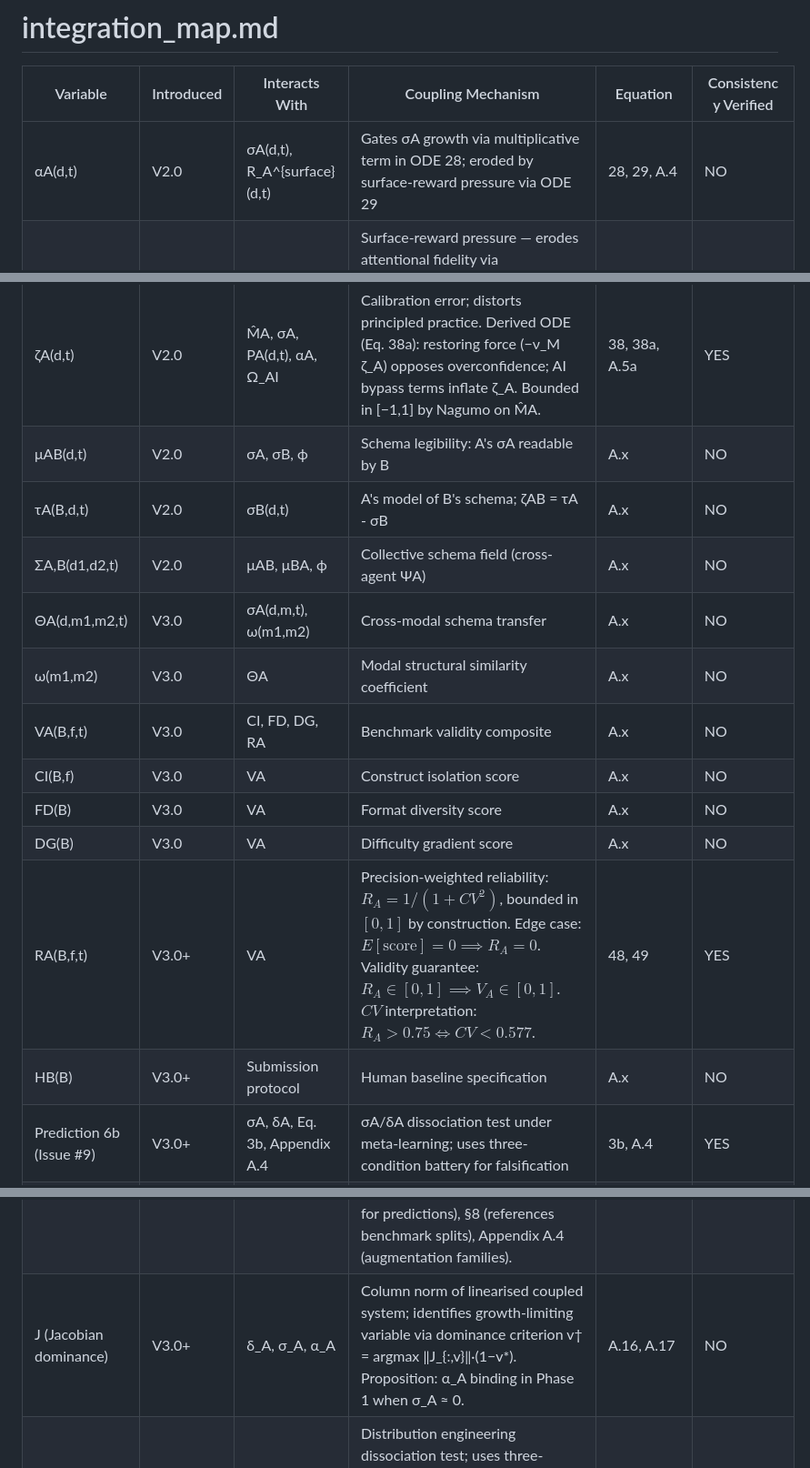
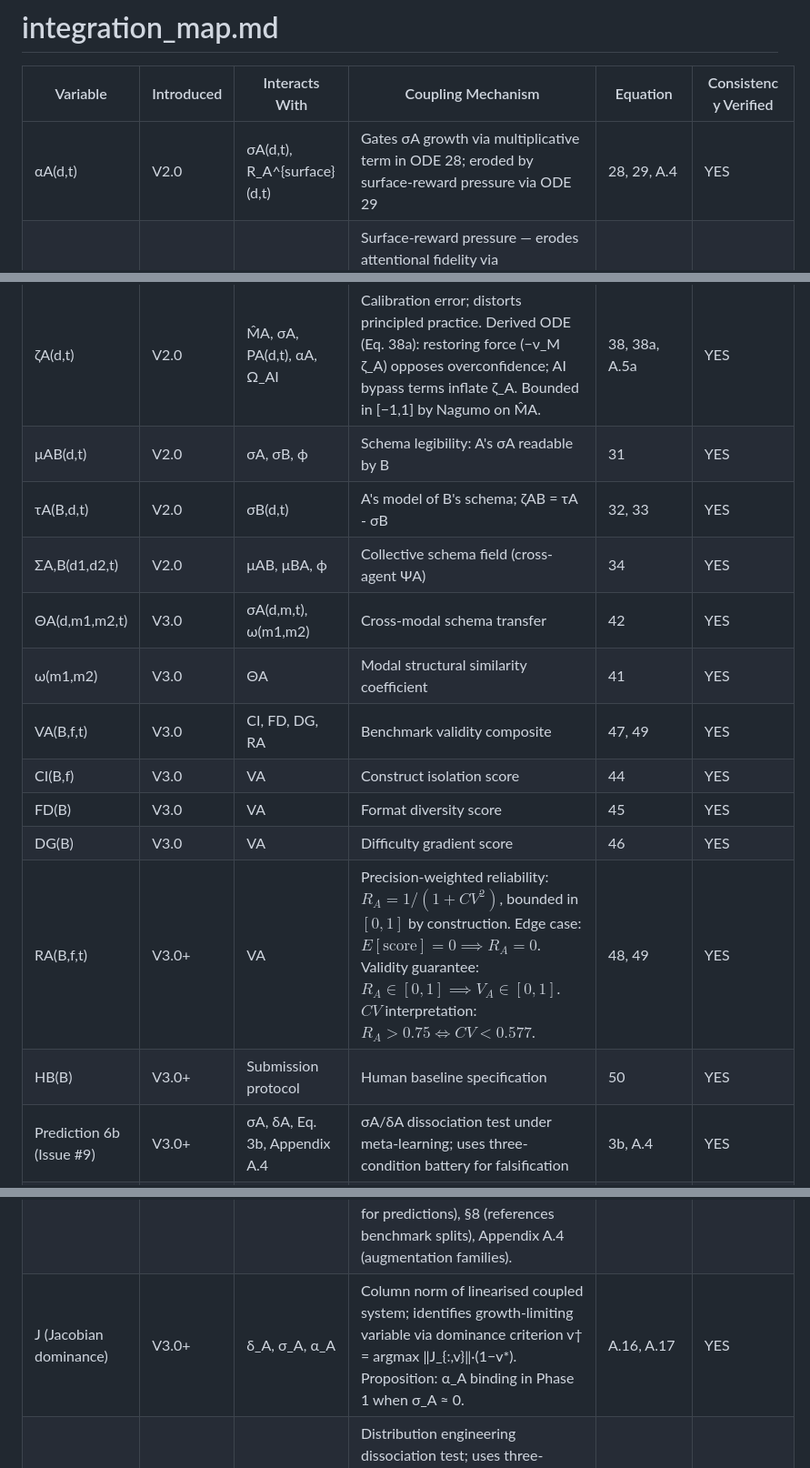
Before and after one commit to basyirin-dev/hbar-v3, a Markdown page: integration_map.md, 3 parts joined by grey strips. Shown at 91% size. GitHub-like rendering.

Commit message:
[I][B][Δ] Final Integration Sweep Complete.

```diff
--- a/integration_map.md
+++ b/integration_map.md
@@ -2,31 +2,31 @@
 
 | Variable | Introduced | Interacts With | Coupling Mechanism | Equation | Consistency Verified |
 |---|---|---|---|---|---|
-| αA(d,t) | V2.0 | σA(d,t), R_A^{surface}(d,t) | Gates σA growth via multiplicative term in ODE 28; eroded by surface-reward pressure via ODE 29 | 28, 29, A.4 | NO |
+| αA(d,t) | V2.0 | σA(d,t), R_A^{surface}(d,t) | Gates σA growth via multiplicative term in ODE 28; eroded by surface-reward pressure via ODE 29 | 28, 29, A.4 | YES |
 | R_A^{surface}(d,t) | V2.0 | αA(d,t) | Surface-reward pressure — erodes attentional fidelity via $ζ_α · R_A^{surface} · α_A$ term in ODE 29. Formal definition: $1 - H(Y\|S)/H(Y)$ (Eq. 29a). Proxy: $1 - \hat{α}_A = 1 - \text{Acc}_{OOD\text{-struct}}/\text{Acc}_{ID}$ (Eq. 29b). Calibration procedure in Appendix A.4. | 29, 29a, 29b, A.4 | YES |
 | ΞA^P(t) | V2.0 | δ_A^{relative}(d*,t) | Planning relaxes toward (1 − δ_A^{rel}); rigid when depth low, relaxed near frontier. Eq. 36a (bifurcation-aware step). | 36, 36a, A.6 | YES |
 | ΞA^I(t) | V2.0 | σA(d*,t), σ_critical | Inhibition: 0.9 below σ_critical, 0.4 above. Step function at bifurcation connects V1.0 σ_critical to V2.0 executive control. Eq. 36b. | 36, 36b, A.6 | YES |
 | ΞA^F(t) | V2.0 | |M_A(t)|, Ψ_A^{max}(t) | Flexibility: 0.3 when |M_A|<2 and Ψ=0; 0.9 otherwise. Grows with mastery and intersection activity. Eq. 36c. | 36, 36c, A.6 | YES |
 | M̂A(d,t) | V2.0 | σA(d,t), Ω_AI | Self-model of schema coherence; ζA = M̂A - σA. Nagumo boundedness proven (§4.4.2). Steady-state: M̂A* = σA/(1 + Ω_AI/Π_7) ≤ σA (Eq. 39a). Overconfidence transient; underconfidence at equilibrium under sustained Ω_AI. | 39, 39a, A.5 | YES |
 | ζA(d,t) | V2.0 | M̂A, σA, PA(d,t), αA, Ω_AI | Calibration error; distorts principled practice. Derived ODE (Eq. 38a): restoring force (−ν_M ζ_A) opposes overconfidence; AI bypass terms inflate ζ_A. Bounded in [−1,1] by Nagumo on M̂A. | 38, 38a, A.5a | YES |
-| μAB(d,t) | V2.0 | σA, σB, ϕ | Schema legibility: A's σA readable by B | A.x | NO |
-| τA(B,d,t) | V2.0 | σB(d,t) | A's model of B's schema; ζAB = τA - σB | A.x | NO |
-| ΣA,B(d1,d2,t) | V2.0 | μAB, μBA, ϕ | Collective schema field (cross-agent ΨA) | A.x | NO |
-| ΘA(d,m1,m2,t) | V3.0 | σA(d,m,t), ω(m1,m2) | Cross-modal schema transfer | A.x | NO |
-| ω(m1,m2) | V3.0 | ΘA | Modal structural similarity coefficient | A.x | NO |
-| VA(B,f,t) | V3.0 | CI, FD, DG, RA | Benchmark validity composite | A.x | NO |
-| CI(B,f) | V3.0 | VA | Construct isolation score | A.x | NO |
-| FD(B) | V3.0 | VA | Format diversity score | A.x | NO |
-| DG(B) | V3.0 | VA | Difficulty gradient score | A.x | NO |
+| μAB(d,t) | V2.0 | σA, σB, ϕ | Schema legibility: A's σA readable by B | 31 | YES |
+| τA(B,d,t) | V2.0 | σB(d,t) | A's model of B's schema; ζAB = τA - σB | 32, 33 | YES |
+| ΣA,B(d1,d2,t) | V2.0 | μAB, μBA, ϕ | Collective schema field (cross-agent ΨA) | 34 | YES |
+| ΘA(d,m1,m2,t) | V3.0 | σA(d,m,t), ω(m1,m2) | Cross-modal schema transfer | 42 | YES |
+| ω(m1,m2) | V3.0 | ΘA | Modal structural similarity coefficient | 41 | YES |
+| VA(B,f,t) | V3.0 | CI, FD, DG, RA | Benchmark validity composite | 47, 49 | YES |
+| CI(B,f) | V3.0 | VA | Construct isolation score | 44 | YES |
+| FD(B) | V3.0 | VA | Format diversity score | 45 | YES |
+| DG(B) | V3.0 | VA | Difficulty gradient score | 46 | YES |
 | RA(B,f,t) | V3.0+ | VA | Precision-weighted reliability: $R_A = 1/(1 + CV^2)$, bounded in $[0,1]$ by construction. Edge case: $E[\text{score}]=0 \implies R_A=0$. Validity guarantee: $R_A \in [0,1] \implies V_A \in [0,1]$. $CV$ interpretation: $R_A > 0.75 \iff CV < 0.577$. | 48, 49 | YES |
-| HB(B) | V3.0+ | Submission protocol | Human baseline specification | A.x | NO |
+| HB(B) | V3.0+ | Submission protocol | Human baseline specification | 50 | YES |
 | Prediction 6b (Issue #9) | V3.0+ | σA, δA, Eq. 3b, Appendix A.4 | σA/δA dissociation test under meta-learning; uses three-condition battery for falsification | 3b, A.4 | YES |
 | λc eff = λc·(1−γσ·σA) | V1.0 (resolved Issue #4) | σA, λc, rA | Schema-mediated decay reduction; three-mechanism architecture (engagement/schema/frontier) | 7, 12, A.1 | YES |
 | rA(d,t) | V1.0 | τA (elapsed time) | Engagement decay — purely temporal, no σA dependence | 8 | YES |
 | σA(d,t) definition ↔ §8 Protocol | V1.0 (resolved Issue #1) | σA, SGG, Acc_OOD, Acc_In | Proxy identification (Eq. 3b) integrates §3.1.3 definition with §8/Appendix A.4 measurement protocol. σA = Acc_OOD/Acc_In operationalisation closes definitional gap. | 3, 3b, A.4 | YES |
 | σA(d,t) training-time proxy (Issue #2) | V1.0 (resolved Issue #2) | σA, Eq. 3b, Eq. 3c, Eq. 3d | Two-tier proxy architecture: Tier 1 (training-time) = causal intervention probe (Eq. 3c) or augmentation consistency (Eq. 3d); Tier 2 (evaluation-time) = SGG (Eq. 3b). Operational convention: σ̃A used as operative value in ODE system; σ̂A used for validation at checkpoints. §10.1 updated with two-tier description. | 3, 3b, 3c, 3d, 10.1 | YES |
 | §10.6 Training Protocols (Issue #10) | V3.0+ (resolved Issue #10) | σA, δA, αA, PA, hackathon tracks | Three-protocol structure for independent variable manipulation: P1 (σA↑ at fixed δA via structure-preserving augmentations), P2 (δA↑ at fixed σA via capacity increase), P3 (joint increase via standard training). Hackathon implementation links P1/P2 to all five tracks. Dependencies: §9 (uses protocols for predictions), §8 (references benchmark splits), Appendix A.4 (augmentation families). | 10.6, 9, 8, A.4 | YES |
-| J (Jacobian dominance) | V3.0+ | δ_A, σ_A, α_A | Column norm of linearised coupled system; identifies growth-limiting variable via dominance criterion v† = argmax ‖J_{:,v}‖·(1−v*). Proposition: α_A binding in Phase 1 when σ_A ≈ 0. | A.16, A.17 | NO |
+| J (Jacobian dominance) | V3.0+ | δ_A, σ_A, α_A | Column norm of linearised coupled system; identifies growth-limiting variable via dominance criterion v† = argmax ‖J_{:,v}‖·(1−v*). Proposition: α_A binding in Phase 1 when σ_A ≈ 0. | A.16, A.17 | YES |
 | Prediction 6c (Issue #28) | V3.0+ | σA, δA, Eq. 3b, Appendix A.4 | Distribution engineering dissociation test; uses three-condition battery for falsification of Patel et al. (2022) claim. Tests c ∈ T_train (trained-composition recall) vs. c ∉ T_train (structural recombination). | 3b, A.4 | YES |
 | Lake & Baroni (2023) engagement (Issue #29) | V3.0+ (resolved Issue #29) | σA, δA, PA, Prediction 6b, §2.2 | Lake & Baroni (2023) meta-learning dissociation explicitly engaged via Prediction 6b enhancement: added "Existing evidence" section with MAML-on-SCAN numbers (59.4% lexical vs. 8.1% structural) and mechanistic explanation via σA ODE. Connected to §2.2 gap statement and hackathon track_learning.md (§5a MAML-on-SCAN protocol). | 6b, 3b, A.4 | YES |
 | Multiplicative ΨA justification (Issue #11) | V3.0+ (resolved Issue #11) | ΨA, qA, Eq. 21, Prediction 6, non-compensation property | Added empirical justification paragraph in §3.5 grounding the multiplicative √(q₁·q₂) form in its falsifiable Prediction 6 and non-compensation property. Added justification paragraph in §9, Prediction 6, identifying non-compensation as the key structural property that makes the geometric mean the unique symmetric, bounded form. Cross-references between §3.5 and §9 strengthened. | 21, 6, 20 | YES |
```
